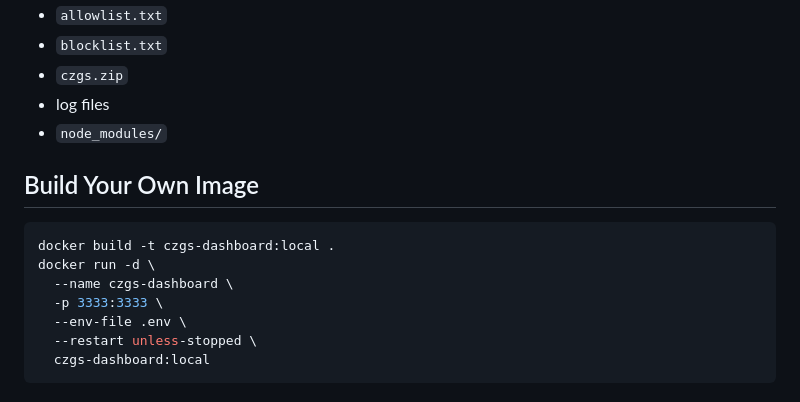
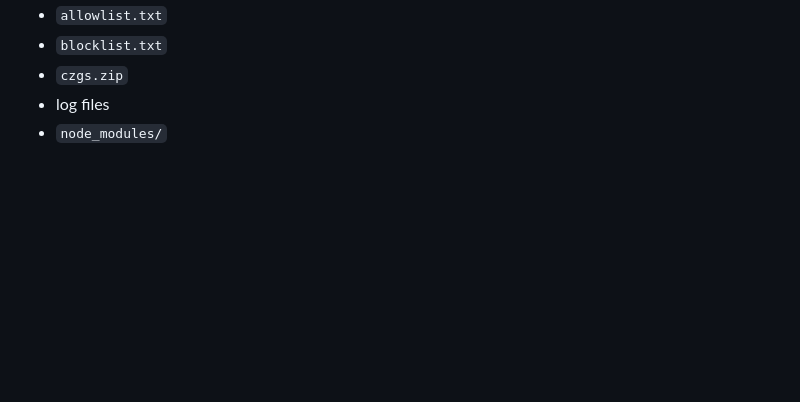
Before and after one commit to timvoaus/Cloudflare-Zerotrust-Gateway, a Markdown page: README.md, the part around the change. Rendered like a GitHub page; blank space fills up the shorter version.

Commit message:
Remove duplicate Docker image build section

````diff
--- a/README.md
+++ b/README.md
@@ -236,15 +236,3 @@ These files are generated locally and should not be committed:
 - `czgs.zip`
 - log files
 - `node_modules/`
-
-## Build Your Own Image
-
-```bash
-docker build -t czgs-dashboard:local .
-docker run -d \
-  --name czgs-dashboard \
-  -p 3333:3333 \
-  --env-file .env \
-  --restart unless-stopped \
-  czgs-dashboard:local
-```
````
